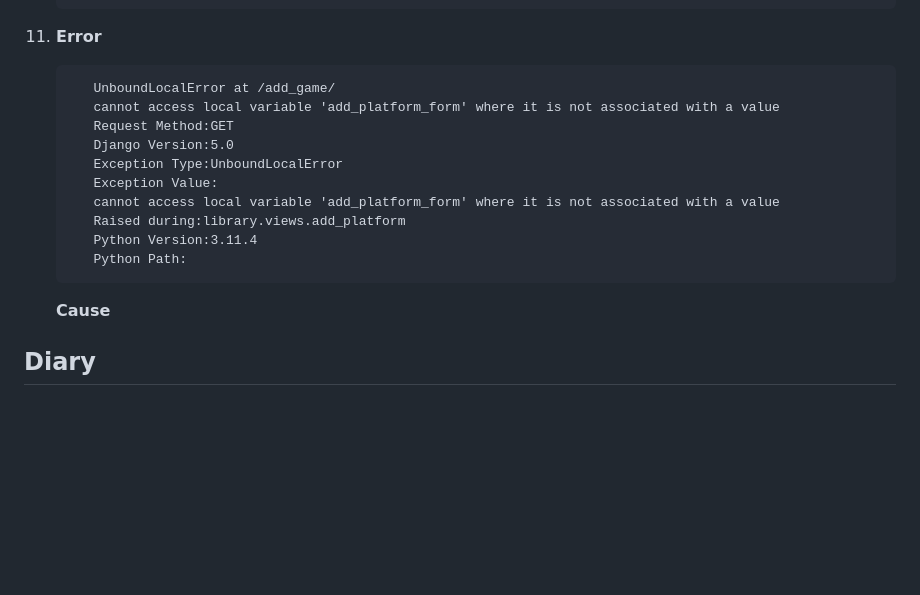
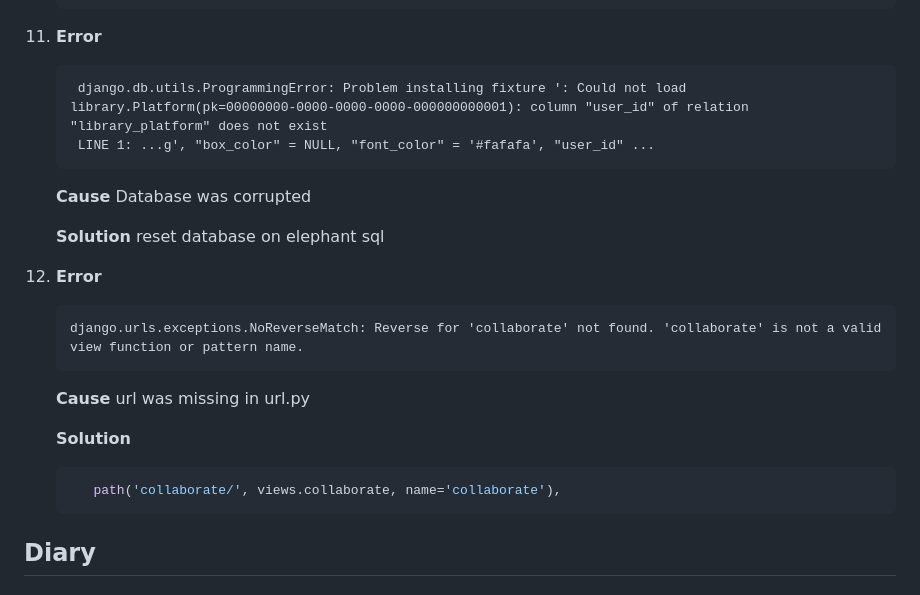
Before and after one commit to AngeloGaeta1990/The-Gamer-Library, a Markdown page: README.md, the part around the change. Rendered like a GitHub page; blank space fills up the shorter version.

````diff
--- a/README.md
+++ b/README.md
@@ -371,19 +371,30 @@ keep consitancy
 1. **Error**
 
    ```cmd
-      UnboundLocalError at /add_game/
-      cannot access local variable 'add_platform_form' where it is not associated with a value
-      Request Method:GET
-      Django Version:5.0
-      Exception Type:UnboundLocalError
-      Exception Value:
-      cannot access local variable 'add_platform_form' where it is not associated with a value
-      Raised during:library.views.add_platform
-      Python Version:3.11.4
-      Python Path:
+    django.db.utils.ProgrammingError: Problem installing fixture ': Could not load library.Platform(pk=00000000-0000-0000-0000-000000000001): column "user_id" of relation "library_platform" does not exist
+    LINE 1: ...g', "box_color" = NULL, "font_color" = '#fafafa', "user_id" ...
    ```
 
    **Cause**
+   Database was corrupted
+
+   **Solution**
+   reset database on elephant sql
+
+1. **Error**
+
+   ```cmd
+   django.urls.exceptions.NoReverseMatch: Reverse for 'collaborate' not found. 'collaborate' is not a valid view function or pattern name.
+   ```
+
+   **Cause**
+   url was missing in url.py
+
+   **Solution**
+
+   ```python
+      path('collaborate/', views.collaborate, name='collaborate'),
+   ```
 
 ## Diary
 
````
Also changed, not shown: media/about/bio_images/game_library_nHJkH14.jpg (added), media/about/bio_images/mario_library.jpg (added), 10 other files.
